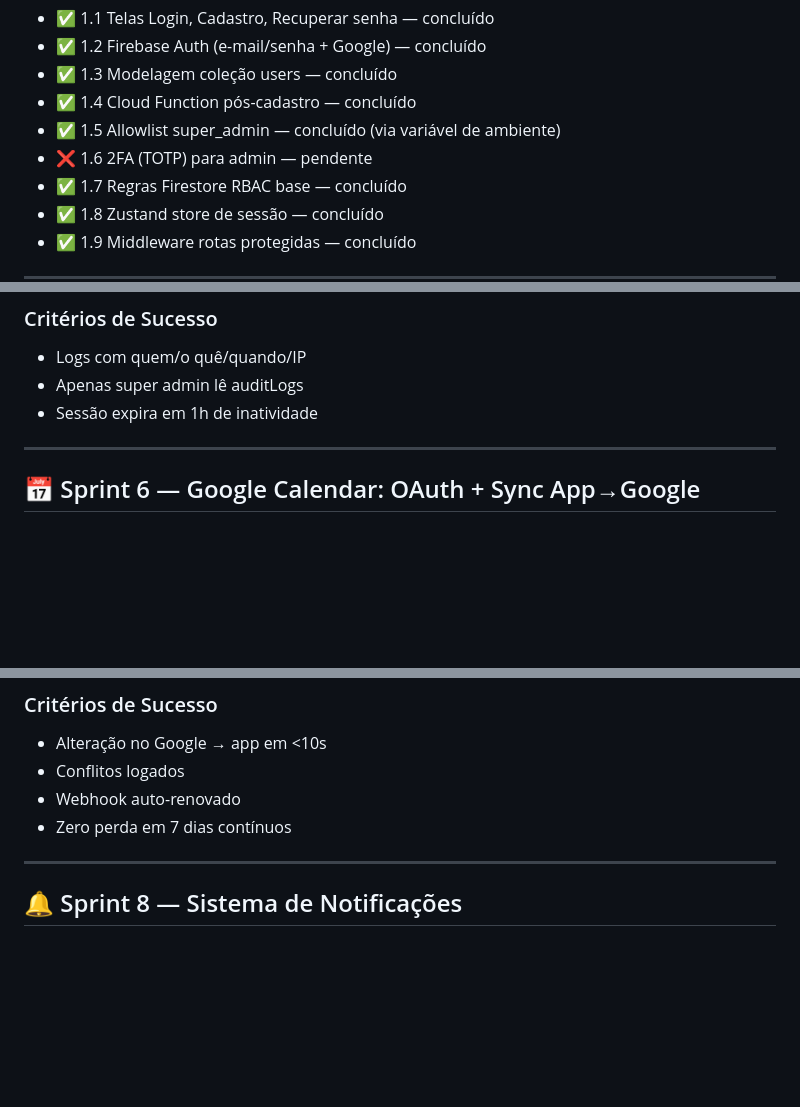
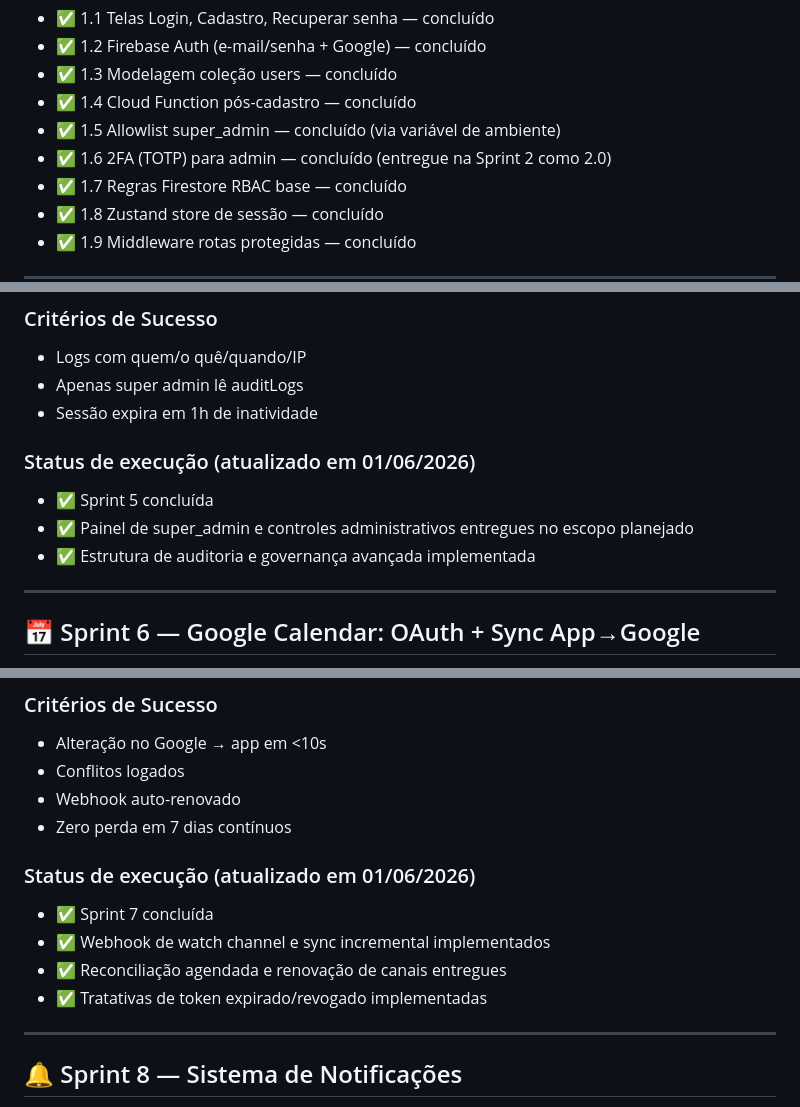
Before and after one commit to arielramosdebraga/nailflow, a Markdown page: docs/planejamento.md, 3 parts joined by grey strips. GitHub-like rendering; blank space fills up the shorter version.

```diff
--- a/docs/planejamento.md
+++ b/docs/planejamento.md
@@ -110,7 +110,7 @@
 - ✅ 1.3 Modelagem coleção users — concluído
 - ✅ 1.4 Cloud Function pós-cadastro — concluído
 - ✅ 1.5 Allowlist super_admin — concluído (via variável de ambiente)
-- ❌ 1.6 2FA (TOTP) para admin — pendente
+- ✅ 1.6 2FA (TOTP) para admin — concluído (entregue na Sprint 2 como 2.0)
 - ✅ 1.7 Regras Firestore RBAC base — concluído
 - ✅ 1.8 Zustand store de sessão — concluído
 - ✅ 1.9 Middleware rotas protegidas — concluído
@@ -236,6 +248,11 @@
 - Logs com quem/o quê/quando/IP
 - Apenas super admin lê auditLogs
 - Sessão expira em 1h de inatividade
+
+### Status de execução (atualizado em 01/06/2026)
+- ✅ Sprint 5 concluída
+- ✅ Painel de super_admin e controles administrativos entregues no escopo planejado
+- ✅ Estrutura de auditoria e governança avançada implementada
 
 ---
 
@@ -283,6 +306,12 @@
 - Webhook auto-renovado
 - Zero perda em 7 dias contínuos
 
+### Status de execução (atualizado em 01/06/2026)
+- ✅ Sprint 7 concluída
+- ✅ Webhook de watch channel e sync incremental implementados
+- ✅ Reconciliação agendada e renovação de canais entregues
+- ✅ Tratativas de token expirado/revogado implementadas
+
 ---
 
 ## 🔔 Sprint 8 — Sistema de Notificações
```
Also changed, not shown: other parts of docs/planejamento.md (+37 -8 lines).
